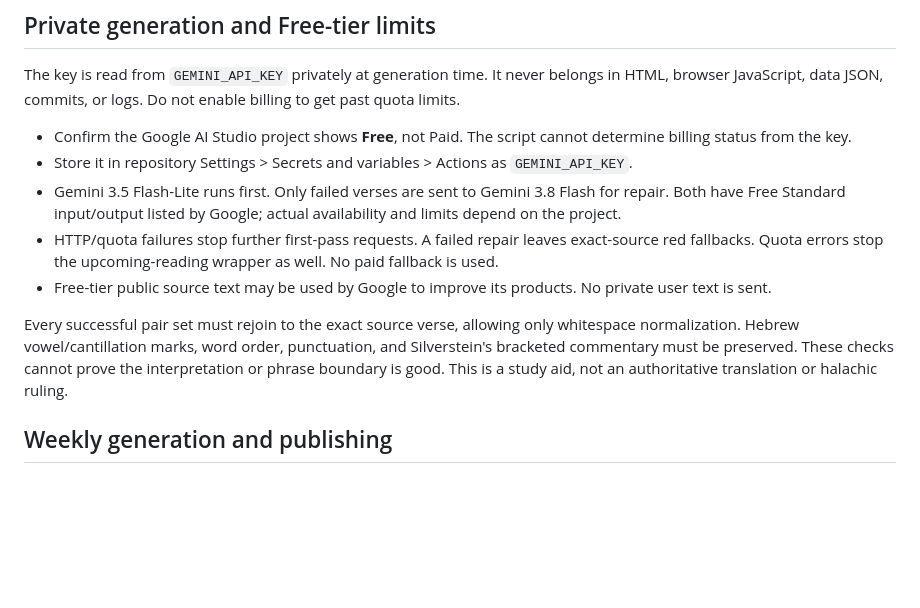
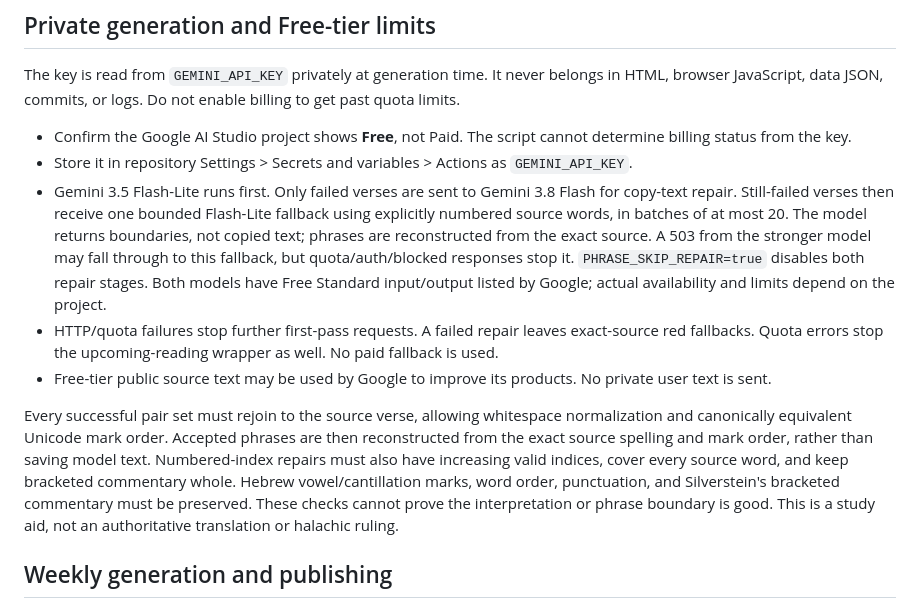
Before and after one commit to jacobrichman/Shnayim-Mikra, a Markdown page: README.md, the part around the change. Rendered like a GitHub page; blank space fills up the shorter version.

```diff
--- a/README.md
+++ b/README.md
@@ -37,11 +37,11 @@ The key is read from `GEMINI_API_KEY` privately at generation time. It never bel
 
 - Confirm the Google AI Studio project shows **Free**, not Paid. The script cannot determine billing status from the key.
 - Store it in repository Settings > Secrets and variables > Actions as `GEMINI_API_KEY`.
-- Gemini 3.5 Flash-Lite runs first. Only failed verses are sent to Gemini 3.8 Flash for repair. Both have Free Standard input/output listed by Google; actual availability and limits depend on the project.
+- Gemini 3.5 Flash-Lite runs first. Only failed verses are sent to Gemini 3.8 Flash for copy-text repair. Still-failed verses then receive one bounded Flash-Lite fallback using explicitly numbered source words, in batches of at most 20. The model returns boundaries, not copied text; phrases are reconstructed from the exact source. A 503 from the stronger model may fall through to this fallback, but quota/auth/blocked responses stop it. `PHRASE_SKIP_REPAIR=true` disables both repair stages. Both models have Free Standard input/output listed by Google; actual availability and limits depend on the project.
 - HTTP/quota failures stop further first-pass requests. A failed repair leaves exact-source red fallbacks. Quota errors stop the upcoming-reading wrapper as well. No paid fallback is used.
 - Free-tier public source text may be used by Google to improve its products. No private user text is sent.
 
-Every successful pair set must rejoin to the exact source verse, allowing only whitespace normalization. Hebrew vowel/cantillation marks, word order, punctuation, and Silverstein's bracketed commentary must be preserved. These checks cannot prove the interpretation or phrase boundary is good. This is a study aid, not an authoritative translation or halachic ruling.
+Every successful pair set must rejoin to the source verse, allowing whitespace normalization and canonically equivalent Unicode mark order. Accepted phrases are then reconstructed from the exact source spelling and mark order, rather than saving model text. Numbered-index repairs must also have increasing valid indices, cover every source word, and keep bracketed commentary whole. Hebrew vowel/cantillation marks, word order, punctuation, and Silverstein's bracketed commentary must be preserved. These checks cannot prove the interpretation or phrase boundary is good. This is a study aid, not an authoritative translation or halachic ruling.
 
 ## Weekly generation and publishing
 
```
